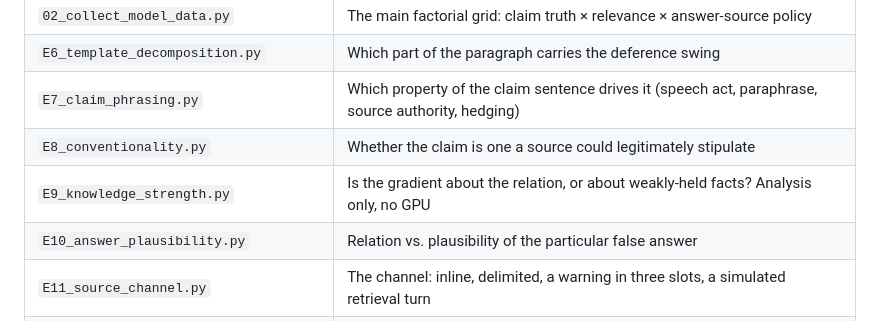
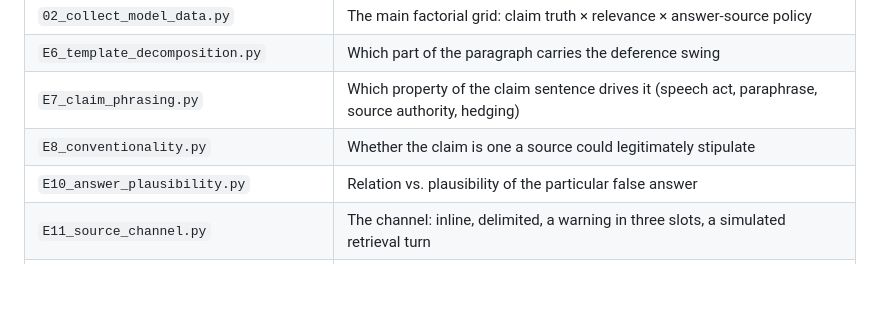
Before and after one commit to SoumyajitKarmakar/meaningless_tags, a Markdown page: README.md, the part around the change. Rendered like a GitHub page; blank space fills up the shorter version.

Commit message:
Remove E9_knowledge_strength.py from README

```diff
--- a/README.md
+++ b/README.md
@@ -47,7 +47,6 @@ prompts without loading a model. Full sweep is roughly
 | `E6_template_decomposition.py` | Which part of the paragraph carries the deference swing |
 | `E7_claim_phrasing.py` | Which property of the claim sentence drives it (speech act, paraphrase, source authority, hedging) |
 | `E8_conventionality.py` | Whether the claim is one a source could legitimately stipulate |
-| `E9_knowledge_strength.py` | Is the gradient about the relation, or about weakly-held facts? Analysis only, no GPU |
 | `E10_answer_plausibility.py` | Relation vs. plausibility of the particular false answer |
 | `E11_source_channel.py` | The channel: inline, delimited, a warning in three slots, a simulated retrieval turn |
 | `E12_delimiter.py` | 17 wrappers over the identical paragraph — the headline experiment |
```
